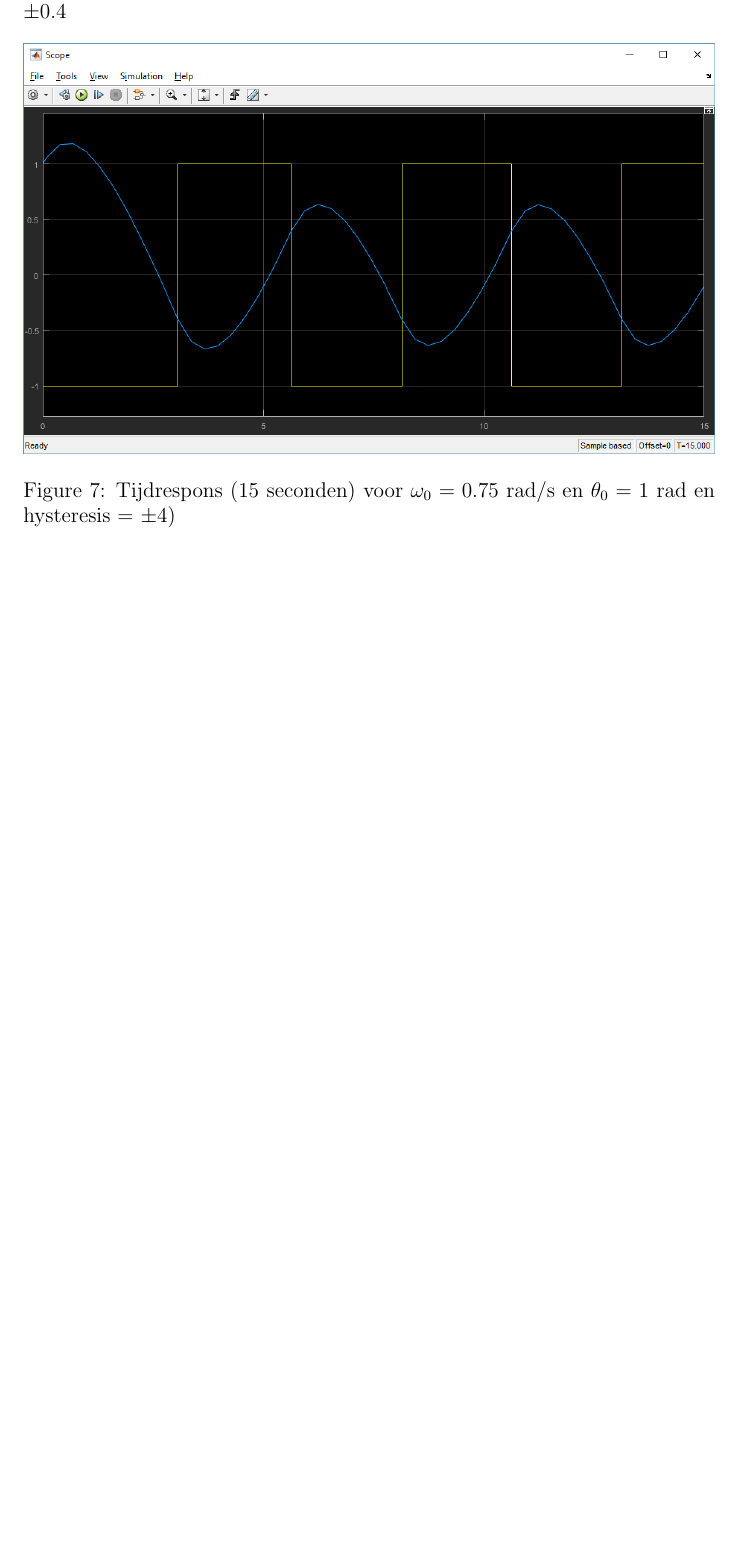
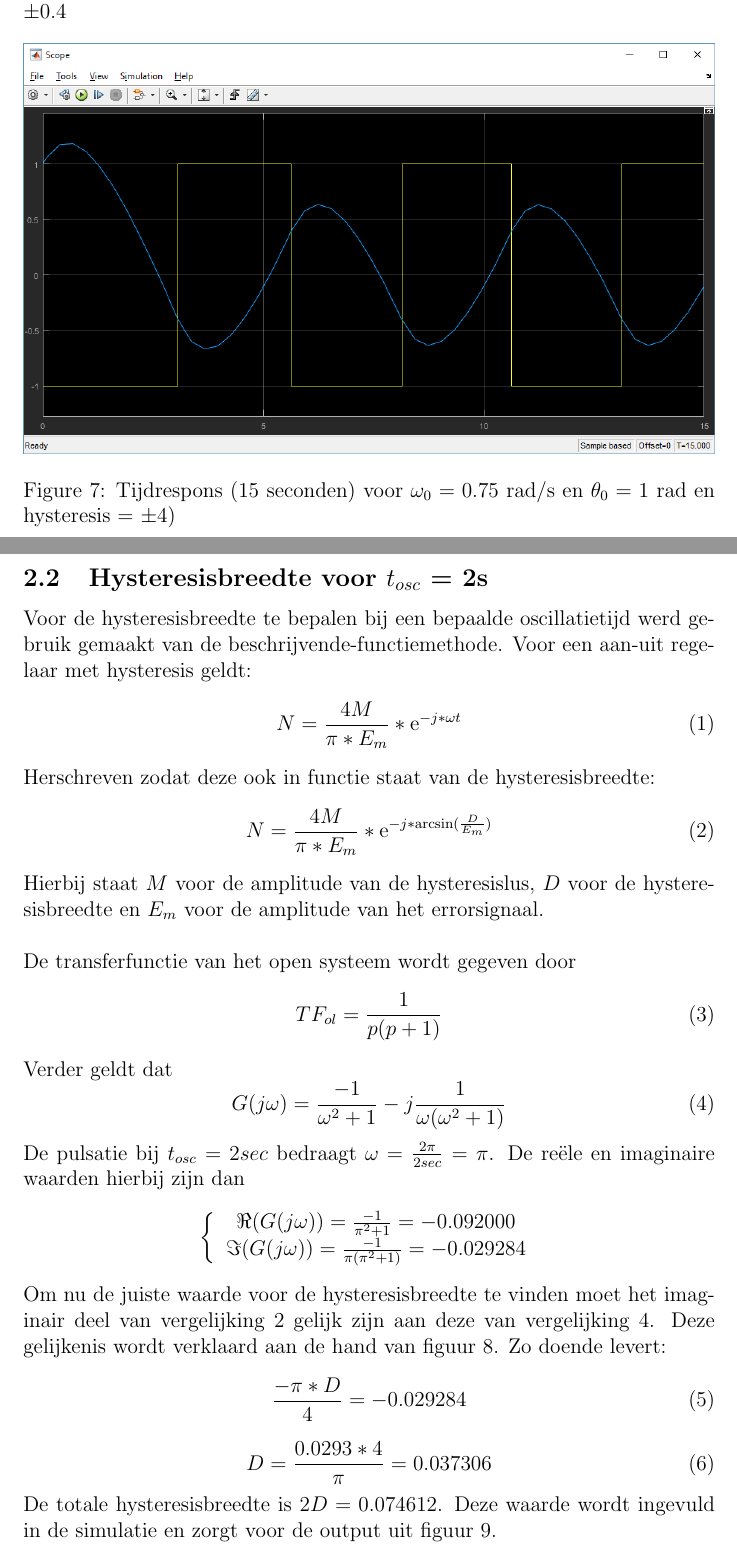
Before and after one commit to BramV122/LaboDigitale, a LaTeX document (NLregTEX.tex): part of page 5 of 5 before the commit and two parts of pages 5 and 6 of 8 after it, the two joined at a grey line, cut so that both start at the same text, the shorter picture padded with empty space. Compiled offline with pdfLaTeX.

Commit message:
Tosc=2sec deel toegevoegd

```diff
--- a/NLregTEX.tex
+++ b/NLregTEX.tex
@@ -1,6 +1,8 @@
 \documentclass[12pt]{article}
 
 \usepackage{graphicx}
+\usepackage{amssymb}
+\usepackage[utf8]{inputenc}
 
 \begin{document}
 \section{Introductie}
@@ -81,3 +84,42 @@ De tijdrespons wordt afgebeeld in figuur \ref{output2}. Hierin valt duidelijk de
 	\caption{Tijdrespons (15 seconden) voor $\omega_0 = 0.75$ rad/s en $\theta_0 = 1$ rad en hysteresis = $\pm 4$)}
 	\label{output2}
 \end{figure}
+\clearpage
+\subsection{Hysteresisbreedte voor $t_{osc}$ = 2s}
+Voor de hysteresisbreedte te bepalen bij een bepaalde oscillatietijd werd gebruik gemaakt van de beschrijvende-functiemethode. Voor een aan-uit regelaar met hysteresis geldt:
+\begin{equation}
+	N = \frac{4M}{\pi * E_m} * \mathrm{e}^{-j*\omega t}
+\end{equation}
+Herschreven zodat deze ook in functie staat van de hysteresisbreedte:
+\begin{equation}
+	N = \frac{4M}{\pi * E_m} * \mathrm{e}^{-j*\arcsin(\frac{D}{E_m})}
+	\label{hbreedte}
+\end{equation}
+Hierbij staat $M$ voor de amplitude van de hysteresislus, $D$ voor de hysteresisbreedte en $E_m$ voor de amplitude van het errorsignaal. \\ \\
+De transferfunctie van het open systeem wordt gegeven door
+\begin{equation}
+	TF_{ol} = \frac{1}{p(p+1)}
+\end{equation}
+Verder geldt dat
+\begin{equation}
+	G(j\omega) = \frac{-1}{\omega^2+1} -j\frac{1}{\omega(\omega^2+1)}
+	\label{gjomega}
+\end{equation}
+De pulsatie bij $t_{osc} = 2sec$ bedraagt $\omega = \frac{2\pi}{2sec} = \pi$. De reële en imaginaire waarden hierbij zijn dan
+
+\[
+\left \{
+  \begin{tabular}{c}
+  $\Re(G(j\omega)) = \frac{-1}{\pi^2+1} = -0.092000$ \\
+  $\Im(G(j\omega)) = \frac{-1}{\pi(\pi^2+1)} = -0.029284$ \\
+  \end{tabular}
+\right.
+\]
+Om nu de juiste waarde voor de hysteresisbreedte te vinden moet het imaginair deel van vergelijking \ref{hbreedte} gelijk zijn aan deze van vergelijking \ref{gjomega}. Deze gelijkenis wordt verklaard aan de hand van figuur \ref{nyq}. Zo doende levert:
+\begin{equation}
+	\frac{-\pi * D}{4} = -0.029284
+\end{equation}
+\begin{equation}
+	D = \frac{0.0293*4}{\pi} = 0.037306
+\end{equation}
+De totale hysteresisbreedte is $2D = 0.074612$. Deze waarde wordt ingevuld in de simulatie en zorgt voor de output uit figuur \ref{output3}.
@@ -83,0 +130,2 @@ De tijdrespons wordt afgebeeld in figuur \ref{output2}. Hierin valt duidelijk de
+	\label{nyq}
+\end{figure}
@@ -84,3 +136,28 @@ De tijdrespons wordt afgebeeld in figuur \ref{output2}. Hierin valt duidelijk de
+	\label{output3}
+\end{figure}
+\clearpage
+
+
+\subsection{Vergelijking van verschillende simulaties}
+%\begin{figure}
+%	\centering
+%	\includegraphics[height=0.4\textheight, keepaspectratio]{xydrienohys.png}
+%	\caption{$\theta(\omega)$ voor verschillende beginposities (geen hysteresis)}
+%	\label{•}
+%\end{figure}
+
+
+
+
+
+
+
+
+
+
+
+
+
 
 
 
```
Also changed, not shown: nyquist.png (added), output3.png (added), xydrienohys.png (added), NLregTEX.tex (9 more changed lines).
